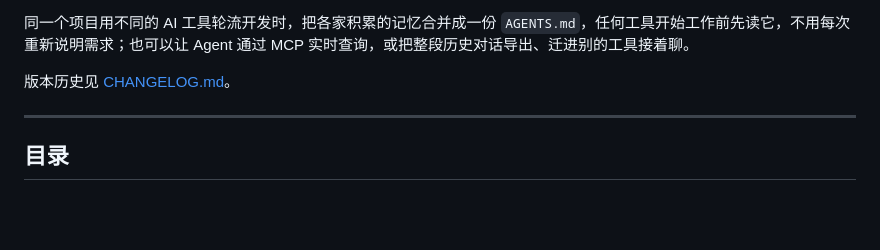
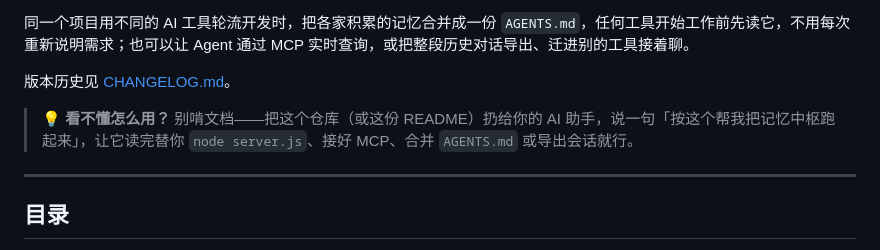
Before and after one commit to YTZ-create/memory-hub, a Markdown page: README.md, the part around the change. Rendered like a GitHub page; blank space fills up the shorter version.

Commit message:
Add a repo-specific 'hand it to your AI assistant' usage tip near the top

```diff
--- a/README.md
+++ b/README.md
@@ -15,6 +15,8 @@ Scan every local AI tool's memory & sessions, merge them into one `AGENTS.md`, q
 同一个项目用不同的 AI 工具轮流开发时，把各家积累的记忆合并成一份 `AGENTS.md`，任何工具开始工作前先读它，不用每次重新说明需求；也可以让 Agent 通过 MCP 实时查询，或把整段历史对话导出、迁进别的工具接着聊。
 
 版本历史见 [CHANGELOG.md](CHANGELOG.md)。
+
+> 💡 **看不懂怎么用？** 别啃文档——把这个仓库（或这份 README）扔给你的 AI 助手，说一句「按这个帮我把记忆中枢跑起来」，让它读完替你 `node server.js`、接好 MCP、合并 `AGENTS.md` 或导出会话就行。
 
 ---
 
```
